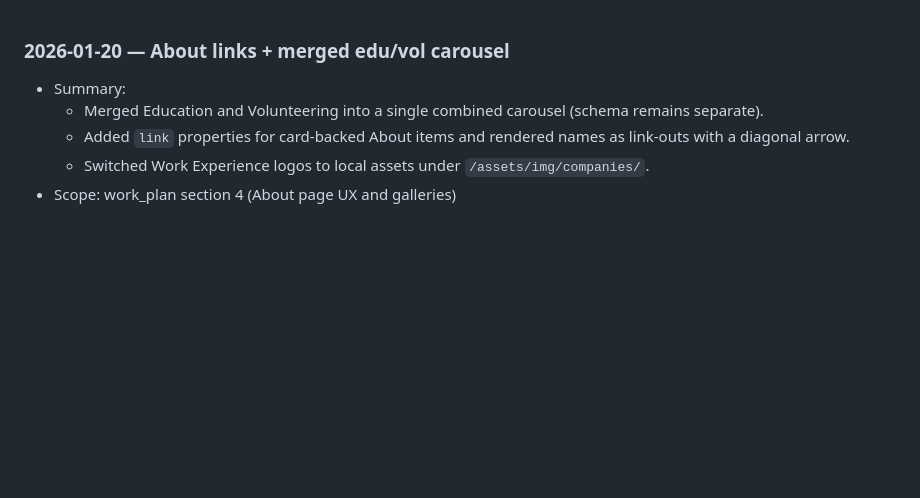
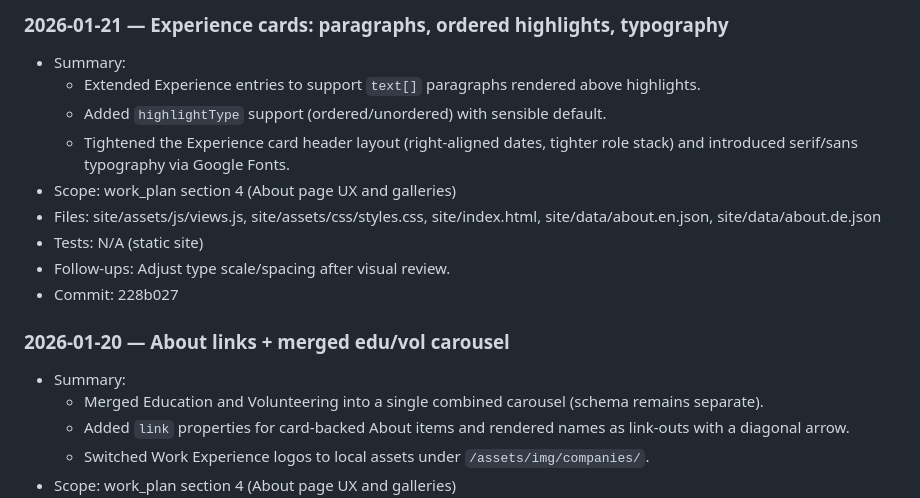
Before and after one commit to moritzkobler/moritz-kobler-website, a Markdown page: docs/work_log.md, the part around the change. GitHub-like rendering; blank space fills up the shorter version.

Commit message:
docs: log experience schema + typography

```diff
--- a/docs/work_log.md
+++ b/docs/work_log.md
@@ -1,3 +1,14 @@
+### 2026-01-21 — Experience cards: paragraphs, ordered highlights, typography
+- Summary:
+  - Extended Experience entries to support `text[]` paragraphs rendered above highlights.
+  - Added `highlightType` support (ordered/unordered) with sensible default.
+  - Tightened the Experience card header layout (right-aligned dates, tighter role stack) and introduced serif/sans typography via Google Fonts.
+- Scope: work_plan section 4 (About page UX and galleries)
+- Files: site/assets/js/views.js, site/assets/css/styles.css, site/index.html, site/data/about.en.json, site/data/about.de.json
+- Tests: N/A (static site)
+- Follow-ups: Adjust type scale/spacing after visual review.
+- Commit: 228b027
+
 ### 2026-01-20 — About links + merged edu/vol carousel
 - Summary:
   - Merged Education and Volunteering into a single combined carousel (schema remains separate).
```
